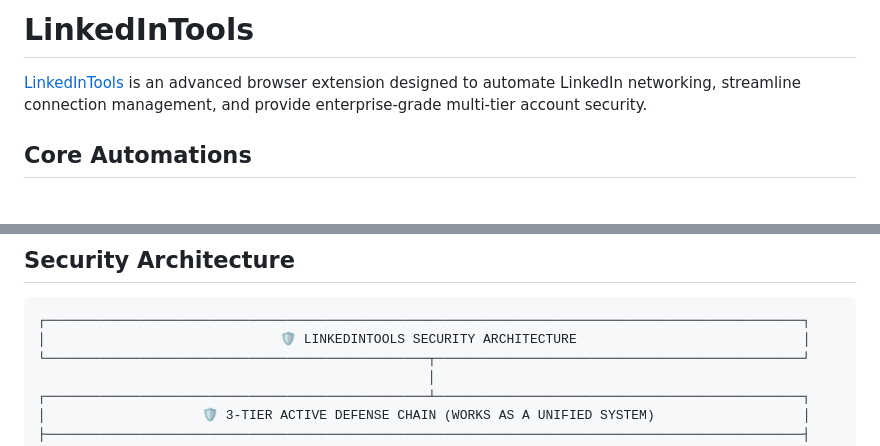
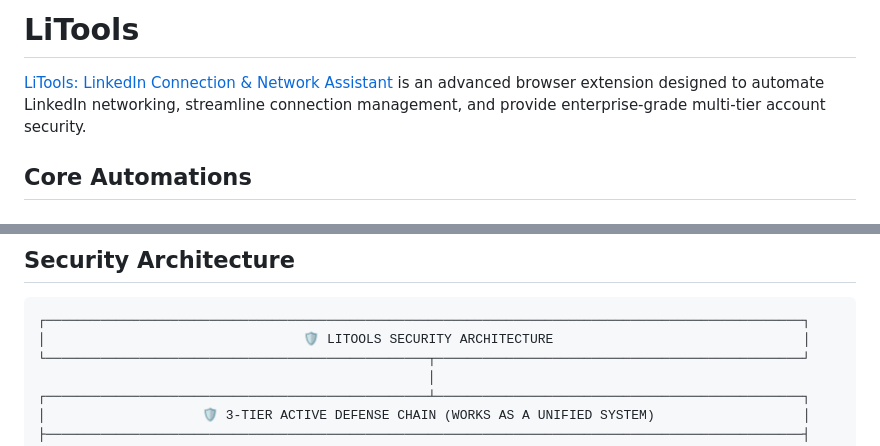
Before and after one commit to linkedintools/linkedintools.github.io, a Markdown page: README.md, 2 parts joined by grey strips. Drawn GitHub-style.

Commit message:
Update branding in README.md to LiTools

````diff
--- a/README.md
+++ b/README.md
@@ -1,6 +1,6 @@
-# LinkedInTools
+# LiTools
 
-[LinkedInTools](https://linkedintools.github.io/) is an advanced browser extension designed to automate LinkedIn networking, streamline connection management, and provide enterprise-grade multi-tier account security.
+[LiTools: LinkedIn Connection & Network Assistant](https://linkedintools.github.io/) is an advanced browser extension designed to automate LinkedIn networking, streamline connection management, and provide enterprise-grade multi-tier account security.
 
 ## Core Automations
 
@@ -38,7 +38,7 @@
 
 ```text
 ┌─────────────────────────────────────────────────────────────────────────────────────────────────┐
-│                              🛡️ LINKEDINTOOLS SECURITY ARCHITECTURE                             │
+│                                 🛡️ LITOOLS SECURITY ARCHITECTURE                                │
 └─────────────────────────────────────────────────┬───────────────────────────────────────────────┘
                                                   │
 ┌─────────────────────────────────────────────────┴───────────────────────────────────────────────┐
````
